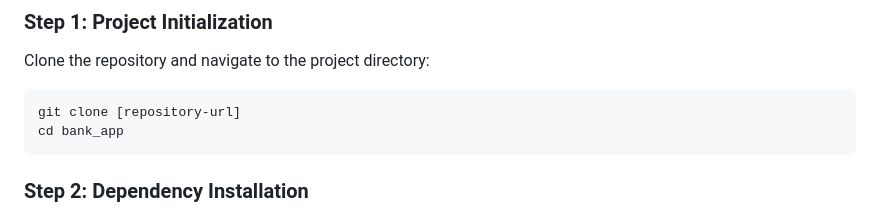
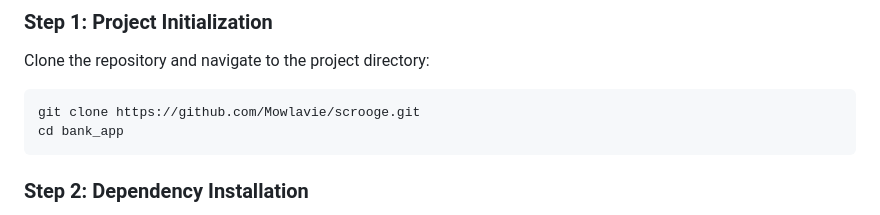
Before and after one commit to Mowlavie/scrooge, a Markdown page: README.md, the part around the change. Drawn GitHub-style.

````diff
--- a/README.md
+++ b/README.md
@@ -29,7 +29,7 @@ Ensure you have the following installed:
 Clone the repository and navigate to the project directory:
 
 ```bash
-git clone [repository-url]
+git clone https://github.com/Mowlavie/scrooge.git
 cd bank_app
 ```
 
````
